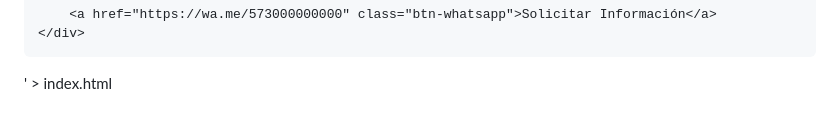
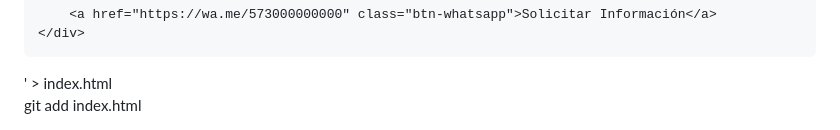
Before and after one commit to Dentalmovil/Pr-tesis-dentales-, a Markdown page: README.md, the part around the change. Drawn GitHub-style.

Commit message:
Actualizar README.md

```diff
--- a/README.md
+++ b/README.md
@@ -189,3 +189,5 @@ echo '<!DOCTYPE html>
     </div>
 </body>
 </html>' > index.html
+
+git add index.html
```
